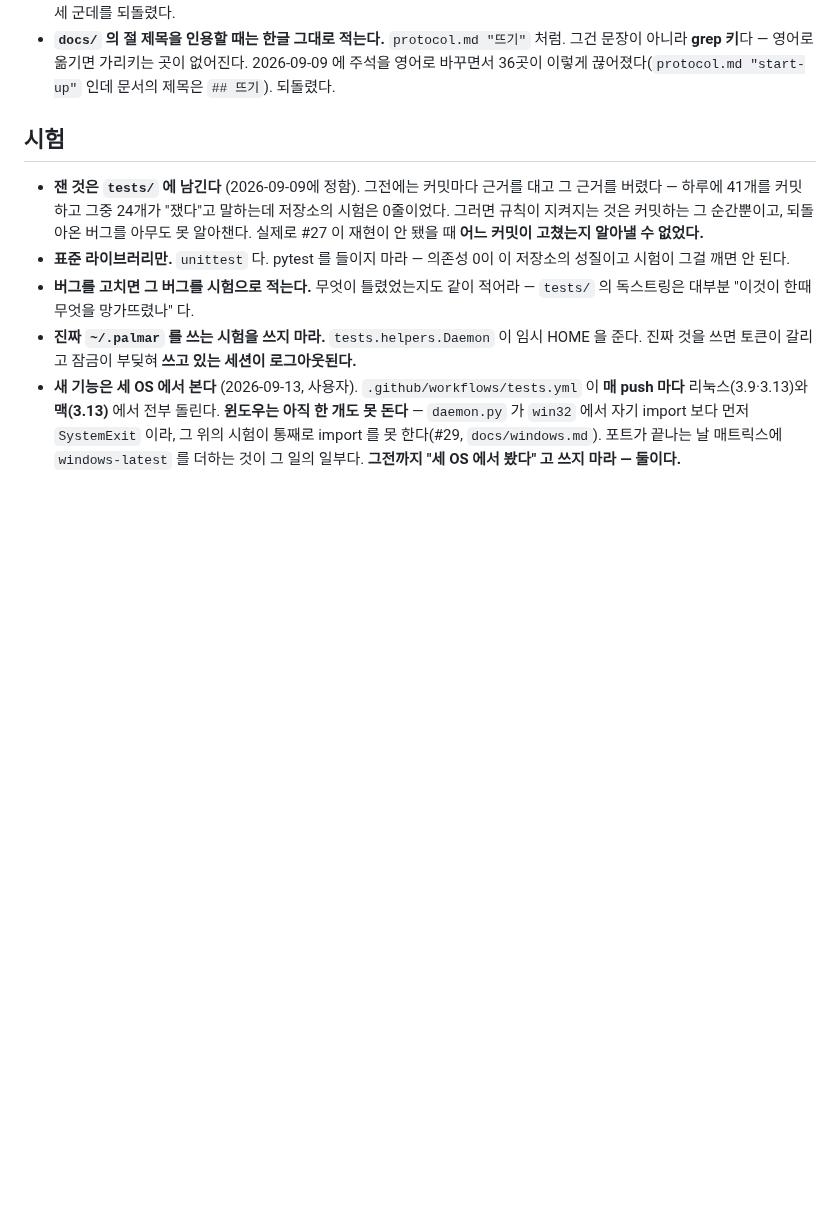
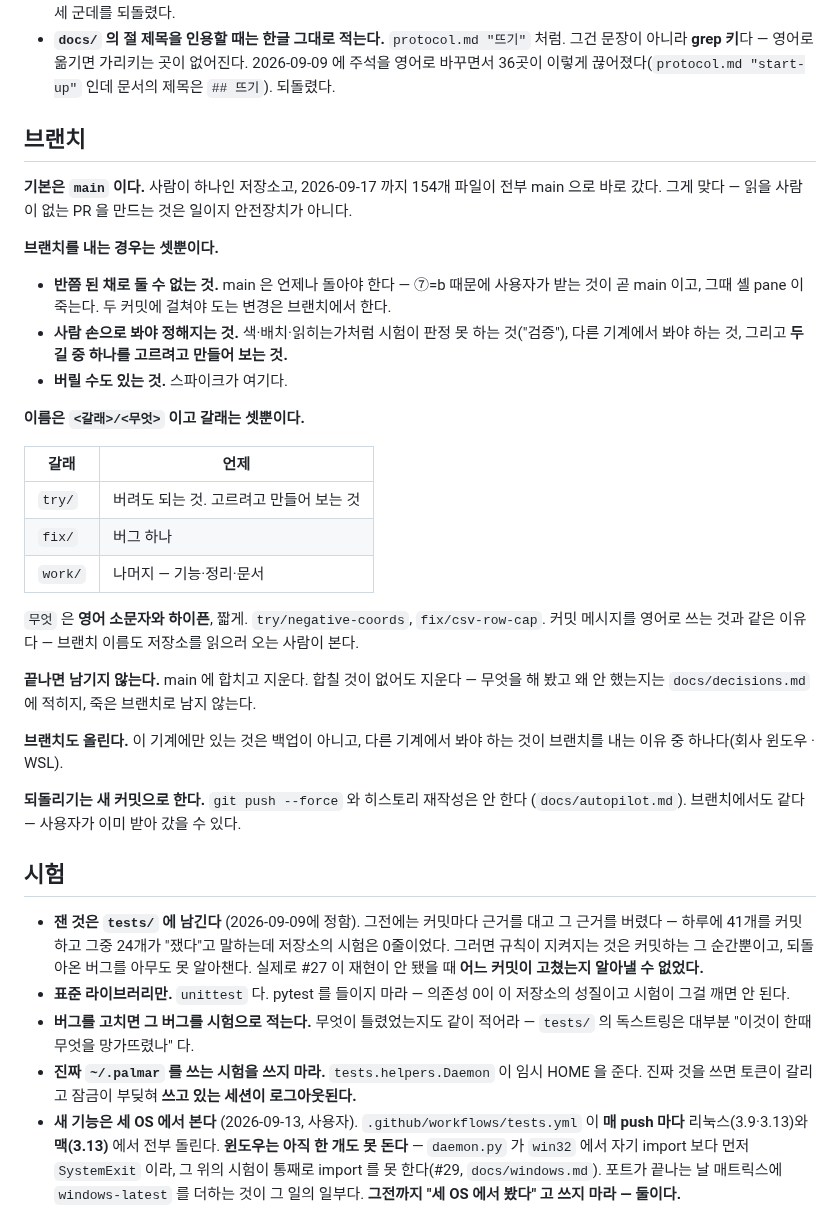
Before and after one commit to maengyo/palmar, a Markdown page: AGENTS.md, the part around the change. Rendered like a GitHub page; blank space fills up the shorter version.

Commit message:
When to make a branch, and what to call it
There was no rule and no branch: 154 tracked files have all gone straight to main, which for a
repository with one reader is right — a pull request nobody reviews is work, not a safeguard.

So the rule says main is the default and names the three cases that are not: a change that cannot
sit half-done on main (⑦=b means what the user pulls is main, and the shell panes die when they do),
one whose answer needs a person's eyes or another machine, and one that might be thrown away. Three
prefixes, `try/` `fix/` `work/`, lowercase and hyphenated for the same reason commit messages are in
English. Branches are pushed, because a branch that exists only here is not a backup and "look at it
on the other machine" is one of the three reasons to make one. They are deleted when done: what was
tried and why it was dropped belongs in decisions.md, not in a dead branch.

Written because the next thing is exactly the second case — two ways to let a window into the slack
around the canvas, one to be built and looked at before either lands.

Co-Authored-By: Claude Opus 5 (1M context) <noreply@anthropic.com>
Claude-Session: https://claude.ai/code/session_01MWPvt5ov5AYWPhD8zzBDkS

```diff
--- a/AGENTS.md
+++ b/AGENTS.md
@@ -78,6 +78,39 @@ docs/      조사 기록, 날짜별 스파이크 스크립트
 - **`docs/` 의 절 제목을 인용할 때는 한글 그대로 적는다.** `protocol.md "뜨기"` 처럼. 그건 문장이
   아니라 **grep 키**다 — 영어로 옮기면 가리키는 곳이 없어진다. 2026-09-09 에 주석을 영어로 바꾸면서
   36곳이 이렇게 끊어졌다(`protocol.md "start-up"` 인데 문서의 제목은 `## 뜨기`). 되돌렸다.
+
+## 브랜치
+
+**기본은 `main` 이다.** 사람이 하나인 저장소고, 2026-09-17 까지 154개 파일이 전부 main 으로 바로
+갔다. 그게 맞다 — 읽을 사람이 없는 PR 을 만드는 것은 일이지 안전장치가 아니다.
+
+**브랜치를 내는 경우는 셋뿐이다.**
+
+- **반쯤 된 채로 둘 수 없는 것.** main 은 언제나 돌아야 한다 — ⑦=b 때문에 사용자가 받는 것이 곧
+  main 이고, 그때 셸 pane 이 죽는다. 두 커밋에 걸쳐야 도는 변경은 브랜치에서 한다.
+- **사람 손으로 봐야 정해지는 것.** 색·배치·읽히는가처럼 시험이 판정 못 하는 것("검증"), 다른
+  기계에서 봐야 하는 것, 그리고 **두 길 중 하나를 고르려고 만들어 보는 것.**
+- **버릴 수도 있는 것.** 스파이크가 여기다.
+
+**이름은 `<갈래>/<무엇>` 이고 갈래는 셋뿐이다.**
+
+| 갈래 | 언제 |
+|---|---|
+| `try/` | 버려도 되는 것. 고르려고 만들어 보는 것 |
+| `fix/` | 버그 하나 |
+| `work/` | 나머지 — 기능·정리·문서 |
+
+`무엇` 은 **영어 소문자와 하이픈**, 짧게. `try/negative-coords`, `fix/csv-row-cap`.
+커밋 메시지를 영어로 쓰는 것과 같은 이유다 — 브랜치 이름도 저장소를 읽으러 오는 사람이 본다.
+
+**끝나면 남기지 않는다.** main 에 합치고 지운다. 합칠 것이 없어도 지운다 — 무엇을 해 봤고 왜
+안 했는지는 `docs/decisions.md` 에 적히지, 죽은 브랜치로 남지 않는다.
+
+**브랜치도 올린다.** 이 기계에만 있는 것은 백업이 아니고, 다른 기계에서 봐야 하는 것이 브랜치를
+내는 이유 중 하나다(회사 윈도우 · WSL).
+
+**되돌리기는 새 커밋으로 한다.** `git push --force` 와 히스토리 재작성은 안 한다
+(`docs/autopilot.md`). 브랜치에서도 같다 — 사용자가 이미 받아 갔을 수 있다.
 
 ## 시험
 
```
